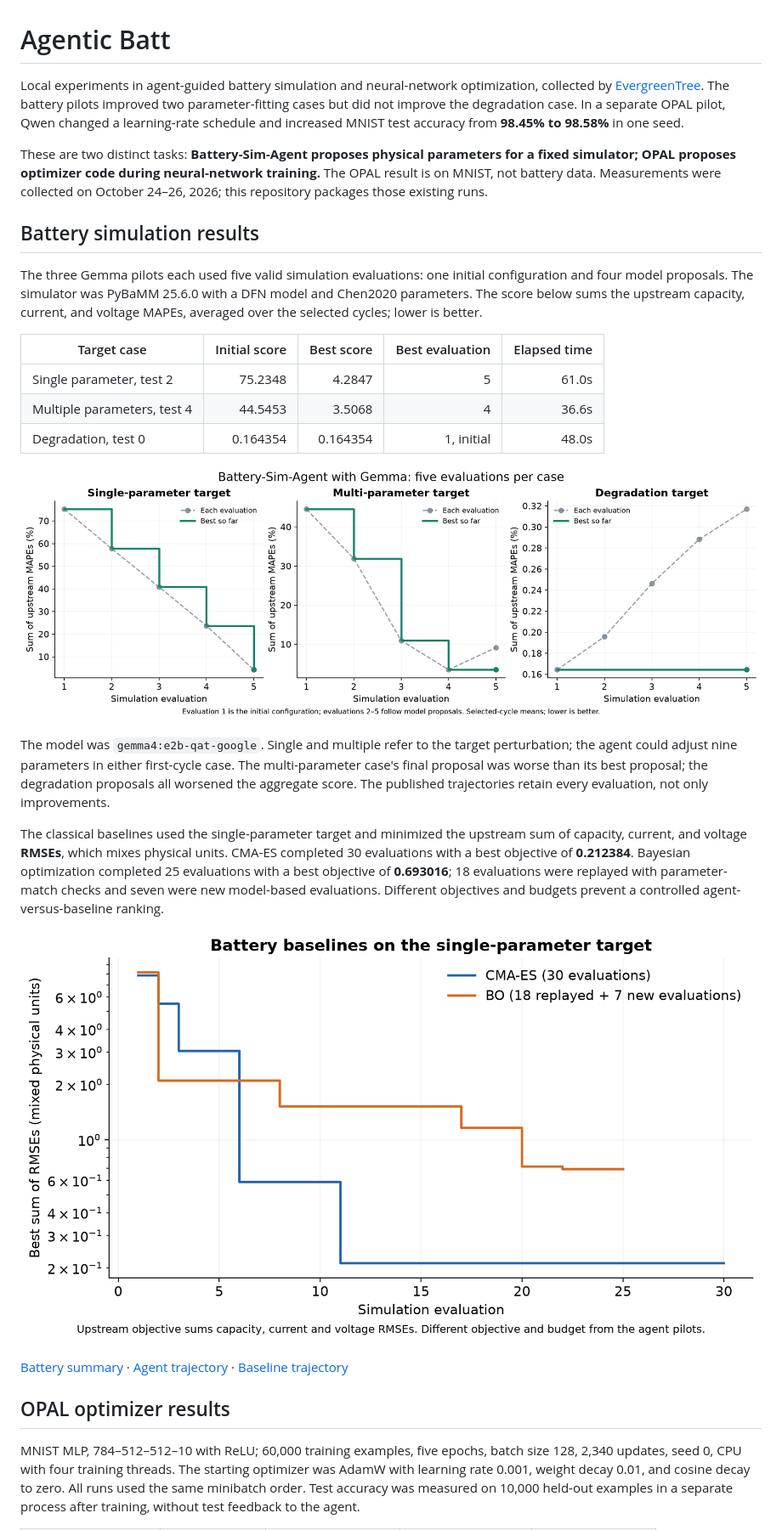
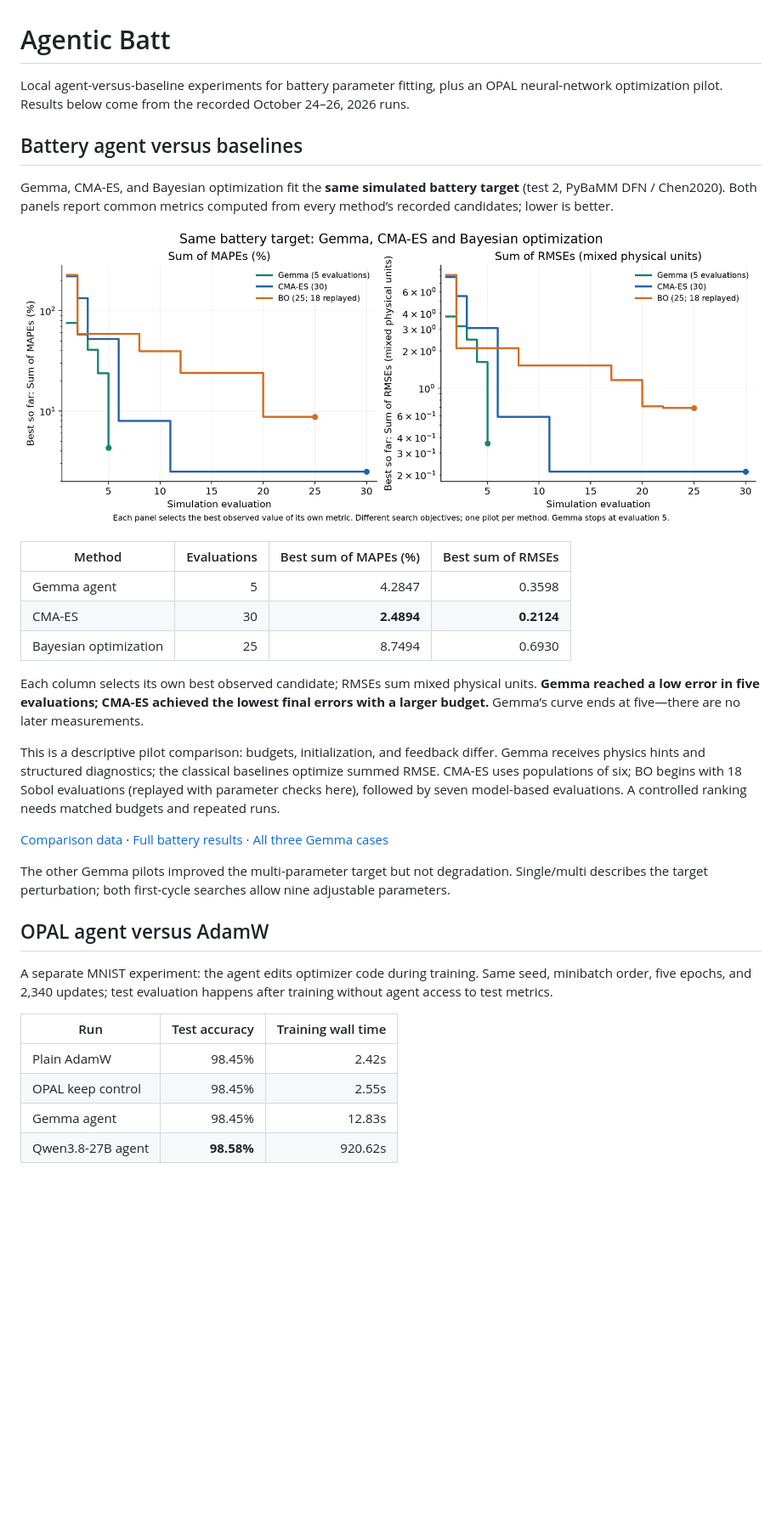
Before and after one commit to CATL-21CLab-SCIAGI/agentic-batt, a Markdown page: README.md, the part around one of its changes. Shown at 85% size. Drawn GitHub-style; pictures changed too: plots/battery_all_methods.png (added); blank space fills up the shorter version.

Commit message:
Lead README with battery agent versus baseline comparison

```diff
--- a/README.md
+++ b/README.md
@@ -1,30 +1,35 @@
 # Agentic Batt
 
-Local experiments in agent-guided battery simulation and neural-network optimization, collected by [EvergreenTree](https://github.com/EvergreenTree). The battery pilots improved two parameter-fitting cases but did not improve the degradation case. In a separate OPAL pilot, Qwen changed a learning-rate schedule and increased MNIST test accuracy from **98.45% to 98.58%** in one seed.
+Local agent-versus-baseline experiments for battery parameter fitting, plus an OPAL neural-network optimization pilot. Results below come from the recorded October 24–26, 2026 runs.
 
-These are two distinct tasks: **Battery-Sim-Agent proposes physical parameters for a fixed simulator; OPAL proposes optimizer code during neural-network training.** The OPAL result is on MNIST, not battery data. Measurements were collected on October 24–26, 2026; this repository packages those existing runs.
+## Battery agent versus baselines
 
-## Battery simulation results
+Gemma, CMA-ES, and Bayesian optimization fit the **same simulated battery target** (test 2, PyBaMM DFN / Chen2020). Both panels report common metrics computed from every method’s recorded candidates; lower is better.
 
-The three Gemma pilots each used five valid simulation evaluations: one initial configuration and four model proposals. The simulator was PyBaMM 25.6.0 with a DFN model and Chen2020 parameters. The score below sums the upstream capacity, current, and voltage MAPEs, averaged over the selected cycles; lower is better.
+![Gemma versus CMA-ES and Bayesian optimization](plots/battery_all_methods.png)
 
-| Target case | Initial score | Best score | Best evaluation | Elapsed time |
-| --- | ---: | ---: | ---: | ---: |
-| Single parameter, test 2 | 75.2348 | 4.2847 | 5 | 61.0s |
-| Multiple parameters, test 4 | 44.5453 | 3.5068 | 4 | 36.6s |
-| Degradation, test 0 | 0.164354 | 0.164354 | 1, initial | 48.0s |
+| Method | Evaluations | Best sum of MAPEs (%) | Best sum of RMSEs |
+| --- | ---: | ---: | ---: |
+| Gemma agent | 5 | 4.2847 | 0.3598 |
+| CMA-ES | 30 | **2.4894** | **0.2124** |
+| Bayesian optimization | 25 | 8.7494 | 0.6930 |
 
-![Battery agent convergence](plots/battery_agent_convergence.png)
+Each column selects its own best observed candidate; RMSEs sum mixed physical units. **Gemma reached a low error in five evaluations; CMA-ES achieved the lowest final errors with a larger budget.** Gemma’s curve ends at five—there are no later measurements.
 
-The model was `gemma4:e2b-qat-google`. Single and multiple refer to the target perturbation; the agent could adjust nine parameters in either first-cycle case. The multi-parameter case's final proposal was worse than its best proposal; the degradation proposals all worsened the aggregate score. The published trajectories retain every evaluation, not only improvements.
+This is a descriptive pilot comparison: budgets, initialization, and feedback differ. Gemma receives physics hints and structured diagnostics; the classical baselines optimize summed RMSE. CMA-ES uses populations of six; BO begins with 18 Sobol evaluations (replayed with parameter checks here), followed by seven model-based evaluations. A controlled ranking needs matched budgets and repeated runs.
 
-The classical baselines used the single-parameter target and minimized the upstream sum of capacity, current, and voltage **RMSEs**, which mixes physical units. CMA-ES completed 30 evaluations with a best objective of **0.212384**. Bayesian optimization completed 25 evaluations with a best objective of **0.693016**; 18 evaluations were replayed with parameter-match checks and seven were new model-based evaluations. Different objectives and budgets prevent a controlled agent-versus-baseline ranking.
+[Comparison data](experiments/battery/results/agent_vs_baselines.json) · [Full battery results](experiments/battery/results/summary.json) · [All three Gemma cases](plots/battery_agent_convergence.png)
 
-![Battery baseline convergence](plots/battery_baseline_convergence.png)
+The other Gemma pilots improved the multi-parameter target but not degradation. Single/multi describes the target perturbation; both first-cycle searches allow nine adjustable parameters.
 
-[Battery summary](experiments/battery/results/summary.json) · [Agent trajectory](experiments/battery/results/agent/trajectory.csv) · [Baseline trajectory](experiments/battery/results/baselines/trajectory.csv)
+## OPAL agent versus AdamW
 
-## OPAL optimizer results
+A separate MNIST experiment: the agent edits optimizer code during training. Same seed, minibatch order, five epochs, and 2,340 updates; test evaluation happens after training without agent access to test metrics.
 
-MNIST MLP, 784–512–512–10 with ReLU; 60,000 training examples, five epochs, batch size 128, 2,340 updates, seed 0, CPU with four training threads. The starting optimizer was AdamW with learning rate 0.001, weight decay 0.01, and cosine decay to zero. All runs used the same minibatch order. Test accuracy was measured on 10,000 held-out examples in a separate process after training, without test feedback to the agent.
+| Run | Test accuracy | Training wall time |
+| --- | ---: | ---: |
+| Plain AdamW | 98.45% | 2.42s |
+| OPAL keep control | 98.45% | 2.55s |
+| Gemma agent | 98.45% | 12.83s |
+| Qwen3.8-27B agent | **98.58%** | 920.62s |
 
```
Also changed, not shown: other parts of README.md (+9 -42 lines), docs/reproduction.md (+10 -0 lines), 4 other files.
